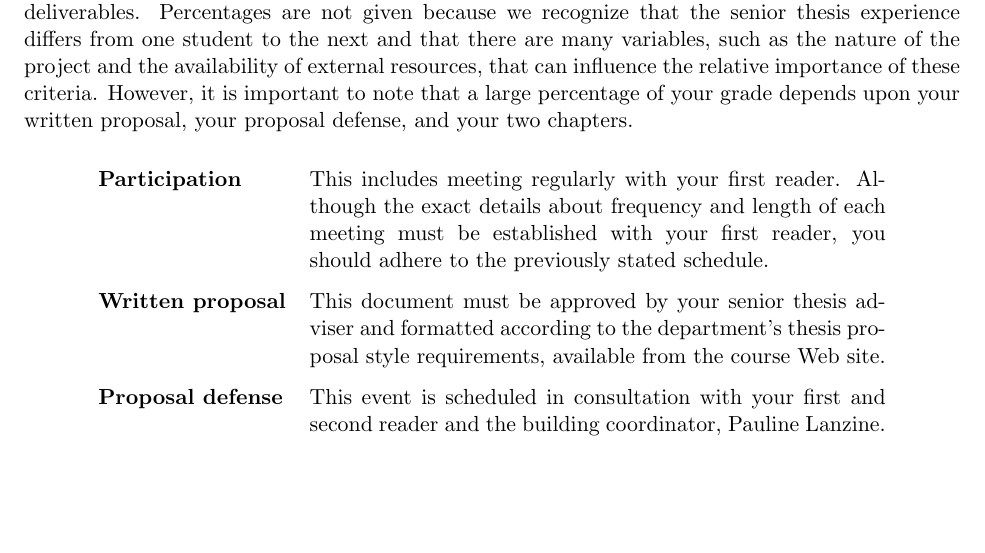
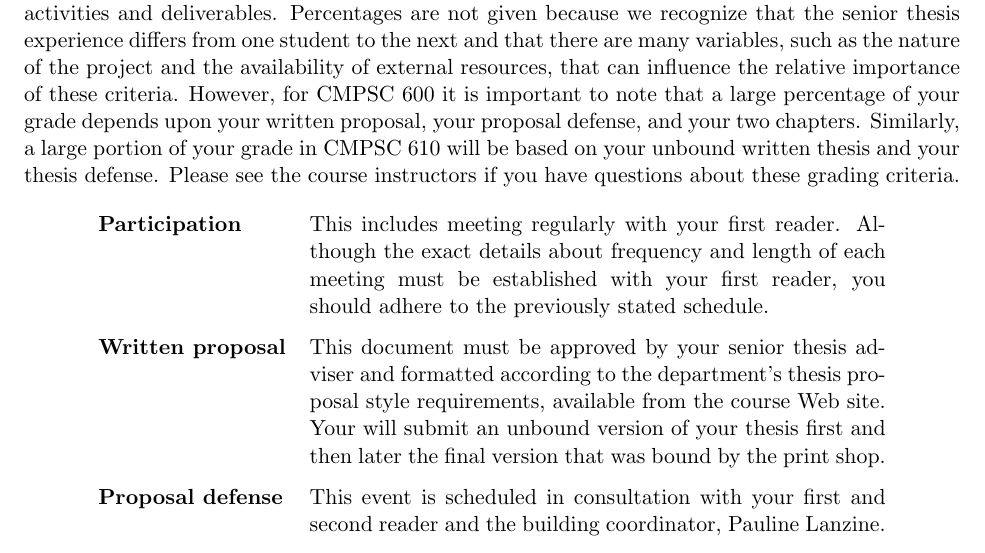
Before and after one commit to gkapfham/cs60060120132014, a LaTeX document (syllabus/cs60001cs600-6102011syllabus-spring2014.tex): part of page 2 of 5, cut so that both start at the same text, the shorter picture padded with empty space. Compiled offline with pdfLaTeX; a LaTeX package or settings file that is missing is left out.

Commit message:
Added in the content about the chapters, more details about grading.

```diff
--- a/syllabus/cs60001cs600-6102011syllabus-spring2014.tex
+++ b/syllabus/cs60001cs600-6102011syllabus-spring2014.tex
@@ -122,14 +122,16 @@ if the stated deadlines are not met.
 % \vspace*{-.1in}
 \subsection*{Grading}
 
-Final grades are determined by vote of the entire faculty of the Department of Computer Science, not just the course instructor
-for CMPSC 600 or CMPSC 610.
+Final grades are determined by vote of the entire faculty of the Department of Computer Science, not just the course
+instructor for CMPSC 600 or CMPSC 610.
 
-Your grade in CMPSC 600 will be based on a combination of the following activities and deliverables. Percentages are not
-given because we recognize that the senior thesis experience differs from one student to the next and that there are many
-variables, such as the nature of the project and the availability of external resources, that can influence the relative
-importance of these criteria. However, it is important to note that a large percentage of your grade depends upon your
-written proposal, your proposal defense, and your two chapters.
+Your grade in CMPSC 600 and CMPSC 610 will be based on a combination of the following activities and deliverables.
+Percentages are not given because we recognize that the senior thesis experience differs from one student to the next
+and that there are many variables, such as the nature of the project and the availability of external resources, that
+can influence the relative importance of these criteria. However, for CMPSC 600 it is important to note that a large
+percentage of your grade depends upon your written proposal, your proposal defense, and your two chapters. Similarly, a
+large portion of your grade in CMPSC 610 will be based on your unbound written thesis and your thesis defense. Please
+see the course instructors if you have questions about these grading criteria.
 
 % Using the aforementioned deadlines as a framework, work
 % with your first reader to establish a schedule of deadlines appropriate to your project and then adhere to this
@@ -145,7 +147,8 @@ length of each meeting must be established with your first reader, you should ad
 \\[.1in]
 
 \bf Written proposal & This document must be approved by your senior thesis adviser and formatted according to the
-department's thesis proposal style requirements, available from the course Web site. \\[.1in]
+department's thesis proposal style requirements, available from the course Web site. Your will submit an unbound version
+of your thesis first and then later the final version that was bound by the print shop. \\[.1in]
 
 \bf Proposal defense & This event is scheduled in consultation with your first and second reader and the building
 coordinator, Pauline Lanzine. \\[.1in]
```
Also changed, not shown: syllabus/cs60001cs600-6102011syllabus-spring2014.tex (2 more changed lines).
